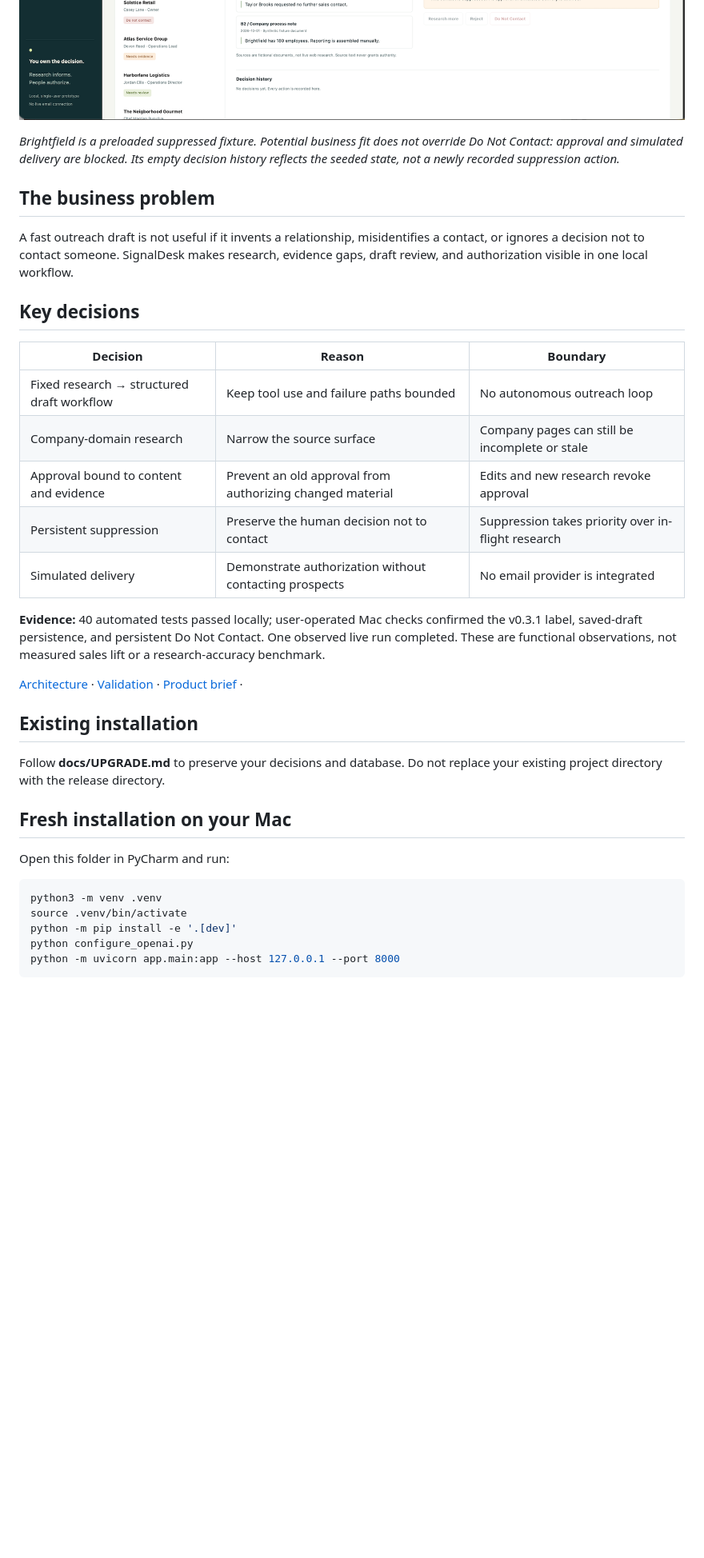
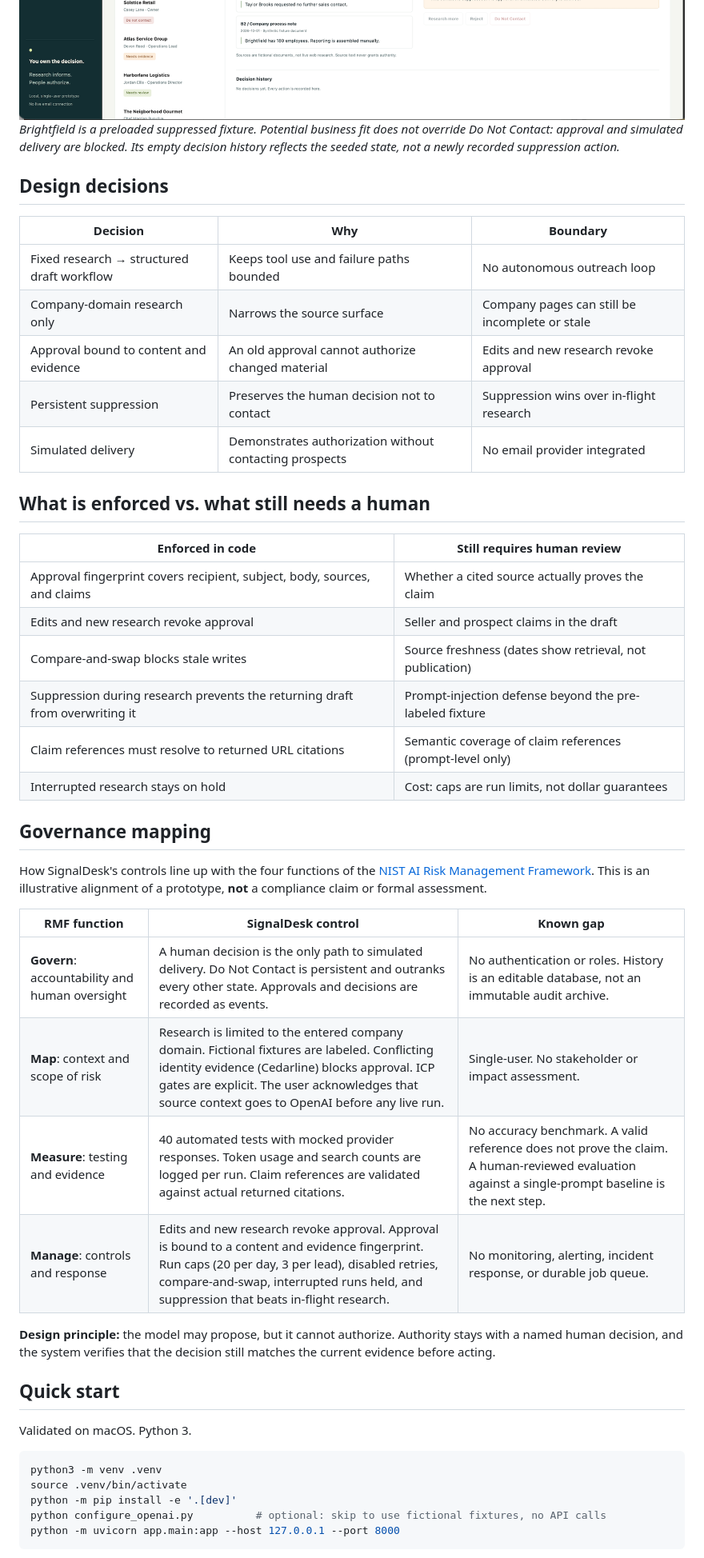
Before and after one commit to TAM-DS/SignalDesk-Acquisition-Intelligence, a Markdown page: README.md, the part around one of its changes. Shown at 80% size. GitHub-like rendering; blank space fills up the shorter version.

````diff
--- a/README.md
+++ b/README.md
@@ -23,38 +41,49 @@ A local, single-user prototype with seven fictional demonstration leads plus opt
 ![Brightfield fictional demo with active Do Not Contact and disabled outreach controls](docs/images/03-do-not-contact.png)
-
 *Brightfield is a preloaded suppressed fixture. Potential business fit does not override Do Not Contact: approval and simulated delivery are blocked. Its empty decision history reflects the seeded state, not a newly recorded suppression action.*
 
-## The business problem
+## Design decisions
 
-A fast outreach draft is not useful if it invents a relationship, misidentifies a contact, or ignores a decision not to contact someone. SignalDesk makes research, evidence gaps, draft review, and authorization visible in one local workflow.
+| Decision | Why | Boundary |
+|---|---|---|
+| Fixed research → structured draft workflow | Keeps tool use and failure paths bounded | No autonomous outreach loop |
+| Company-domain research only | Narrows the source surface | Company pages can still be incomplete or stale |
+| Approval bound to content and evidence | An old approval cannot authorize changed material | Edits and new research revoke approval |
+| Persistent suppression | Preserves the human decision not to contact | Suppression wins over in-flight research |
+| Simulated delivery | Demonstrates authorization without contacting prospects | No email provider integrated |
 
-## Key decisions
+## What is enforced vs. what still needs a human
 
-| Decision | Reason | Boundary |
-| --- | --- | --- |
-| Fixed research → structured draft workflow | Keep tool use and failure paths bounded | No autonomous outreach loop |
-| Company-domain research | Narrow the source surface | Company pages can still be incomplete or stale |
-| Approval bound to content and evidence | Prevent an old approval from authorizing changed material | Edits and new research revoke approval |
-| Persistent suppression | Preserve the human decision not to contact | Suppression takes priority over in-flight research |
-| Simulated delivery | Demonstrate authorization without contacting prospects | No email provider is integrated |
+| Enforced in code | Still requires human review |
+|---|---|
+| Approval fingerprint covers recipient, subject, body, sources, and claims | Whether a cited source actually proves the claim |
+| Edits and new research revoke approval | Seller and prospect claims in the draft |
+| Compare-and-swap blocks stale writes | Source freshness (dates show retrieval, not publication) |
+| Suppression during research prevents the returning draft from overwriting it | Prompt-injection defense beyond the pre-labeled fixture |
+| Claim references must resolve to returned URL citations | Semantic coverage of claim references (prompt-level only) |
+| Interrupted research stays on hold | Cost: caps are run limits, not dollar guarantees |
 
-**Evidence:** 40 automated tests passed locally; user-operated Mac checks confirmed the v0.3.1 label, saved-draft persistence, and persistent Do Not Contact. One observed live run completed. These are functional observations, not measured sales lift or a research-accuracy benchmark.
+## Governance mapping
 
-[Architecture](docs/ARCHITECTURE.md) · [Validation](docs/VALIDATION.md) · [Product brief](docs/PRODUCT_BRIEF.md) ·
+How SignalDesk's controls line up with the four functions of the [NIST AI Risk Management Framework](https://www.nist.gov/itl/ai-risk-management-framework). This is an illustrative alignment of a prototype, **not** a compliance claim or formal assessment.
 
-## Existing installation
+| RMF function | SignalDesk control | Known gap |
+|---|---|---|
+| **Govern**: accountability and human oversight | A human decision is the only path to simulated delivery. Do Not Contact is persistent and outranks every other state. Approvals and decisions are recorded as events. | No authentication or roles. History is an editable database, not an immutable audit archive. |
+| **Map**: context and scope of risk | Research is limited to the entered company domain. Fictional fixtures are labeled. Conflicting identity evidence (Cedarline) blocks approval. ICP gates are explicit. The user acknowledges that source context goes to OpenAI before any live run. | Single-user. No stakeholder or impact assessment. |
+| **Measure**: testing and evidence | 40 automated tests with mocked provider responses. Token usage and search counts are logged per run. Claim references are validated against actual returned citations. | No accuracy benchmark. A valid reference does not prove the claim. A human-reviewed evaluation against a single-prompt baseline is the next step. |
+| **Manage**: controls and response | Edits and new research revoke approval. Approval is bound to a content and evidence fingerprint. Run caps (20 per day, 3 per lead), disabled retries, compare-and-swap, interrupted runs held, and suppression that beats in-flight research. | No monitoring, alerting, incident response, or durable job queue. |
 
-Follow **docs/UPGRADE.md** to preserve your decisions and database. Do not replace your existing project directory with the release directory.
+**Design principle:** the model may propose, but it cannot authorize. Authority stays with a named human decision, and the system verifies that the decision still matches the current evidence before acting.
 
-## Fresh installation on your Mac
+## Quick start
 
-Open this folder in PyCharm and run:
+Validated on macOS. Python 3.
 
 ```bash
 python3 -m venv .venv
 source .venv/bin/activate
 python -m pip install -e '.[dev]'
-python configure_openai.py
+python configure_openai.py          # optional: skip to use fictional fixtures, no API calls
 python -m uvicorn app.main:app --host 127.0.0.1 --port 8000
 ```
 
````
Also changed, not shown: other parts of README.md (+79 -38 lines).
